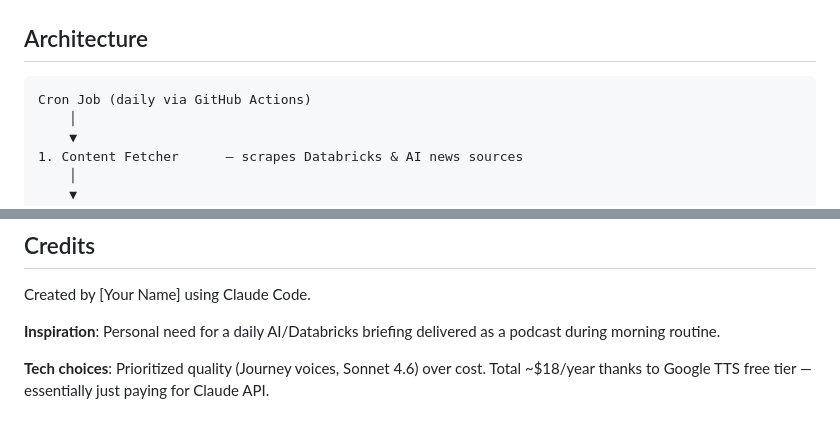
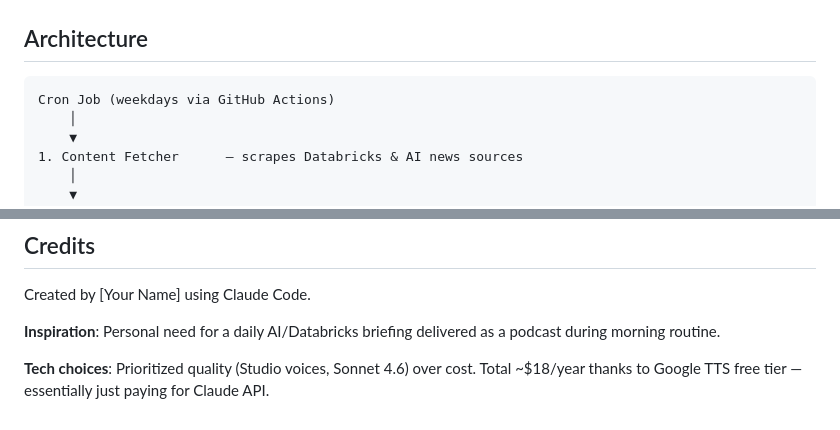
Before and after one commit to nickcrea/daily-podcast, a Markdown page: daily-ai-audio-briefing-spec.md, 2 parts joined by grey strips. GitHub-like rendering.

````diff
--- a/daily-ai-audio-briefing-spec.md
+++ b/daily-ai-audio-briefing-spec.md
@@ -11,7 +11,7 @@ Build an automated pipeline that runs weekdays, scrapes Databricks release notes
 ## Architecture
 
 ```
-Cron Job (daily via GitHub Actions)
+Cron Job (weekdays via GitHub Actions)
     │
     ▼
 1. Content Fetcher      — scrapes Databricks & AI news sources
@@ -872,4 +875,4 @@ Created by [Your Name] using Claude Code.
 
 **Inspiration**: Personal need for a daily AI/Databricks briefing delivered as a podcast during morning routine.
 
-**Tech choices**: Prioritized quality (Journey voices, Sonnet 4.6) over cost. Total ~$18/year thanks to Google TTS free tier — essentially just paying for Claude API.
+**Tech choices**: Prioritized quality (Studio voices, Sonnet 4.6) over cost. Total ~$18/year thanks to Google TTS free tier — essentially just paying for Claude API.
````
Also changed, not shown: other parts of daily-ai-audio-briefing-spec.md (+10 -7 lines), README.md (+6 -1 lines).
